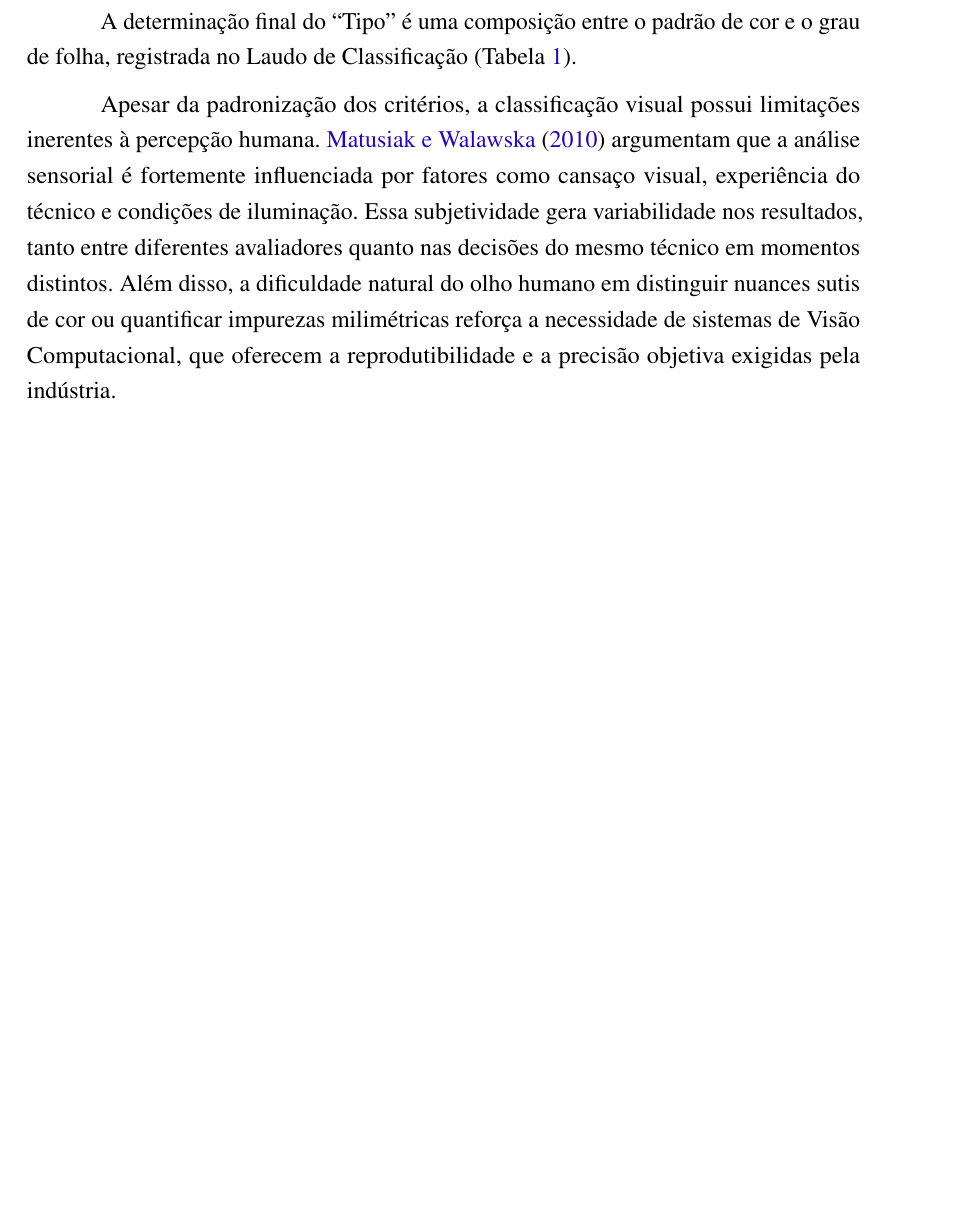
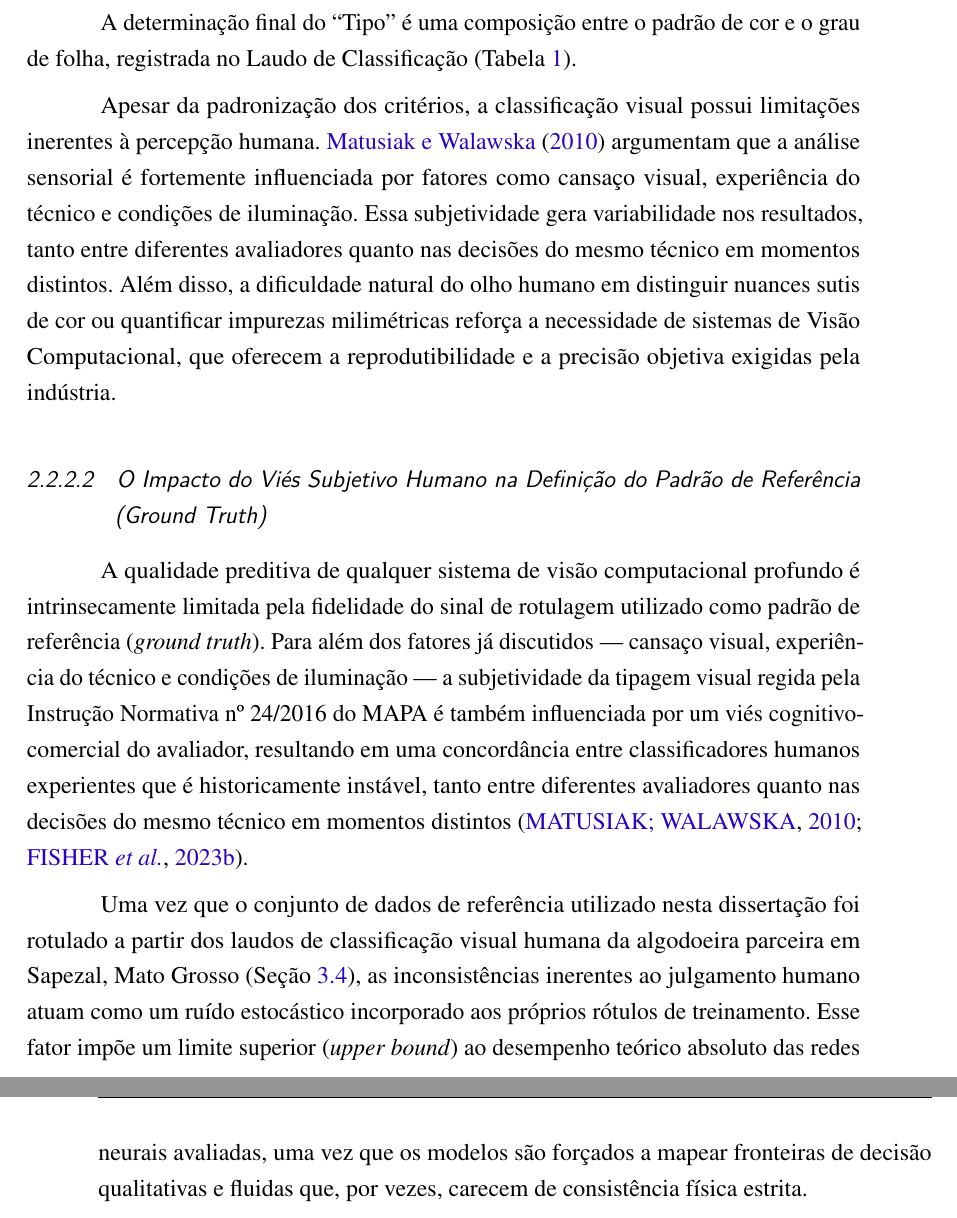
Before and after one commit to rodrigoqaz/mecai.dissertacao, a LaTeX thesis (dissertacao/main.tex, which reads dissertacao/tex/2_revisao_literatura/2.2_qualidade_algodao.tex): part of page 41 of 135 before the commit and two parts of pages 41 and 42 of 137 after it, the two joined at a grey line, cut so that both start at the same text, the shorter picture padded with empty space. Compiled offline with pdfLaTeX.

Commit message:
adiciona seção sobre o viés da classificação humana (p2.3)
Pilar 2, item 3 das correções da banca (correcoes_banca/p2.3_vies_classificacao_humana.md):
"Inclusão da Seção sobre o Viés da Classificação Humana".

- 2.2_qualidade_algodao.tex: novo \subsubsection "O Impacto do Viés Subjetivo Humano na
  Definição do Padrão de Referência (Ground Truth)" dentro de §2.2 "Métodos e Padrões de
  Classificação no Brasil", logo após "A Classificação Visual" (desloca "A Classificação
  Instrumental" e "A Relação entre o Visual e o Instrumental" na numeração automática).
  Aprofunda o parágrafo já existente sobre subjetividade (matusiak2010important: cansaço,
  experiência, iluminação) com o ângulo do viés cognitivo-comercial e conecta o argumento a
  ruído de rótulo -> limite superior (upper bound) de desempenho, citando o dataset rotulado
  a partir dos laudos humanos da algodoeira de Sapezal-MT (já descrito em
  3.2_protocolo_coleta.tex e 3.4_conjunto_dados.tex).
- 6_conclusao.tex: remissão à nova seção (\ref{sec:vies_humano_gt}) acrescentada ao
  parágrafo de "Limitações do Estudo", que ainda não tratava do teto de performance imposto
  pelo ground truth.

Verificação do número "75-80%" sugerido pela banca: fisher2023aiassisted (texto completo via
PMC) menciona apenas qualitativamente fadiga/erro humano na rotulagem, sem percentual;
matusiak2010important confirma a subjetividade da classificação visual vs. instrumental, mas
sem o percentual exato acessível. Optou-se por suavizar a afirmação, omitindo o número, em
vez de citar "75% a 80%" sem lastro bibliográfico direto (decisão já registrada em
correcoes_banca/_indice.md).

Compila com latexmk (exit 0), sem referências indefinidas; nova subseção aparece no Sumário
como §2.2.2.2.

Co-Authored-By: Claude Sonnet 5 <noreply@anthropic.com>

```diff
--- a/dissertacao/tex/2_revisao_literatura/2.2_qualidade_algodao.tex
+++ b/dissertacao/tex/2_revisao_literatura/2.2_qualidade_algodao.tex
@@ -44,6 +44,27 @@
         Apesar da padronização dos critérios, a classificação visual possui limitações inerentes à percepção humana. \citeonline{matusiak2010important} argumentam que a análise sensorial é fortemente influenciada por fatores como cansaço visual, experiência do técnico e condições de iluminação. Essa subjetividade gera variabilidade nos resultados, tanto entre diferentes avaliadores quanto nas decisões do mesmo técnico em momentos distintos. Além disso, a dificuldade natural do olho humano em distinguir nuances sutis de cor ou quantificar impurezas milimétricas reforça a necessidade de sistemas de Visão Computacional, que oferecem a reprodutibilidade e a precisão objetiva exigidas pela indústria.
 
         \input{tables/tipo_cor}
+
+    \subsubsection{O Impacto do Viés Subjetivo Humano na Definição do Padrão de Referência (\textit{Ground Truth})}
+    \label{sec:vies_humano_gt}
+
+        A qualidade preditiva de qualquer sistema de visão computacional profundo é intrinsecamente
+        limitada pela fidelidade do sinal de rotulagem utilizado como padrão de referência
+        (\textit{ground truth}). Para além dos fatores já discutidos --- cansaço visual, experiência
+        do técnico e condições de iluminação --- a subjetividade da tipagem visual regida pela
+        Instrução Normativa nº 24/2016 do MAPA é também influenciada por um viés cognitivo-comercial
+        do avaliador, resultando em uma concordância entre classificadores humanos experientes que é
+        historicamente instável, tanto entre diferentes avaliadores quanto nas decisões do mesmo
+        técnico em momentos distintos \cite{matusiak2010important, fisher2023aiassisted}.
+
+        Uma vez que o conjunto de dados de referência utilizado nesta dissertação foi rotulado a
+        partir dos laudos de classificação visual humana da algodoeira parceira em Sapezal, Mato
+        Grosso (Seção \ref{sec:conjunto_dados}), as inconsistências inerentes ao julgamento humano
+        atuam como um ruído estocástico incorporado aos próprios rótulos de treinamento. Esse fator
+        impõe um limite superior (\textit{upper bound}) ao desempenho teórico absoluto das redes
+        neurais avaliadas, uma vez que os modelos são forçados a mapear fronteiras de decisão
+        qualitativas e fluidas que, por vezes, carecem de consistência física estrita.
+
         \clearpage
 
     \subsubsection{A Classificação Instrumental (HVI)}
```
Also changed, not shown: dissertacao/tex/6_conclusao.tex (+1 -1 lines).
